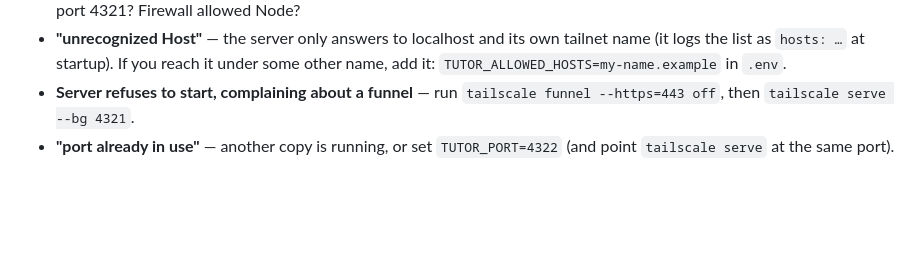
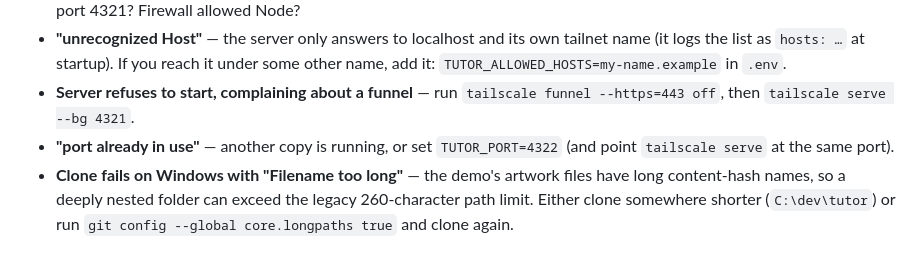
Before and after one commit to liujon23/tutor, a Markdown page: SETUP.md, the part around the change. GitHub-like rendering; blank space fills up the shorter version.

Commit message:
SETUP: note the Windows long-path clone failure
The demo's artwork files carry 64-character content-hash names, so cloning
into a deeply nested folder trips the legacy 260-char path limit.

Co-Authored-By: Claude Fable 5 <noreply@anthropic.com>

```diff
--- a/SETUP.md
+++ b/SETUP.md
@@ -130,3 +130,7 @@ run `npm run restart` — to rebuild and restart. See **DEVELOPING.md**.
   `tailscale funnel --https=443 off`, then `tailscale serve --bg 4321`.
 - **"port already in use"** — another copy is running, or set `TUTOR_PORT=4322`
   (and point `tailscale serve` at the same port).
+- **Clone fails on Windows with "Filename too long"** — the demo's artwork files
+  have long content-hash names, so a deeply nested folder can exceed the legacy
+  260-character path limit. Either clone somewhere shorter (`C:\dev\tutor`) or
+  run `git config --global core.longpaths true` and clone again.
```
